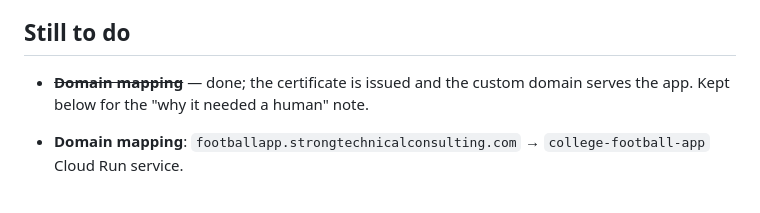
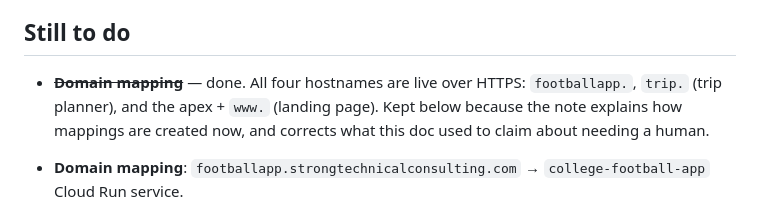
Before and after one commit to eRock35/college-football-app, a Markdown page: docs/gcp-deployment.md, the part around the change. GitHub-like rendering.

Commit message:
Drop the stale "why it needed a human" pointer
The note below it no longer says a human is needed - it says the opposite,
and explains the Search Console ownership that changed it. Points at what
the note is actually for now, and records the four live hostnames.

Co-Authored-By: Claude Opus 5 <noreply@anthropic.com>

```diff
--- a/docs/gcp-deployment.md
+++ b/docs/gcp-deployment.md
@@ -325,8 +325,10 @@ stakes than it already has.
 
 ## Still to do
 
-- ~~**Domain mapping**~~ — done; the certificate is issued and the custom
-  domain serves the app. Kept below for the "why it needed a human" note.
+- ~~**Domain mapping**~~ — done. All four hostnames are live over HTTPS:
+  `footballapp.`, `trip.` (trip planner), and the apex + `www.` (landing page).
+  Kept below because the note explains how mappings are created now, and
+  corrects what this doc used to claim about needing a human.
 - **Domain mapping**: `footballapp.strongtechnicalconsulting.com` →
   `college-football-app` Cloud Run service.
 
```
